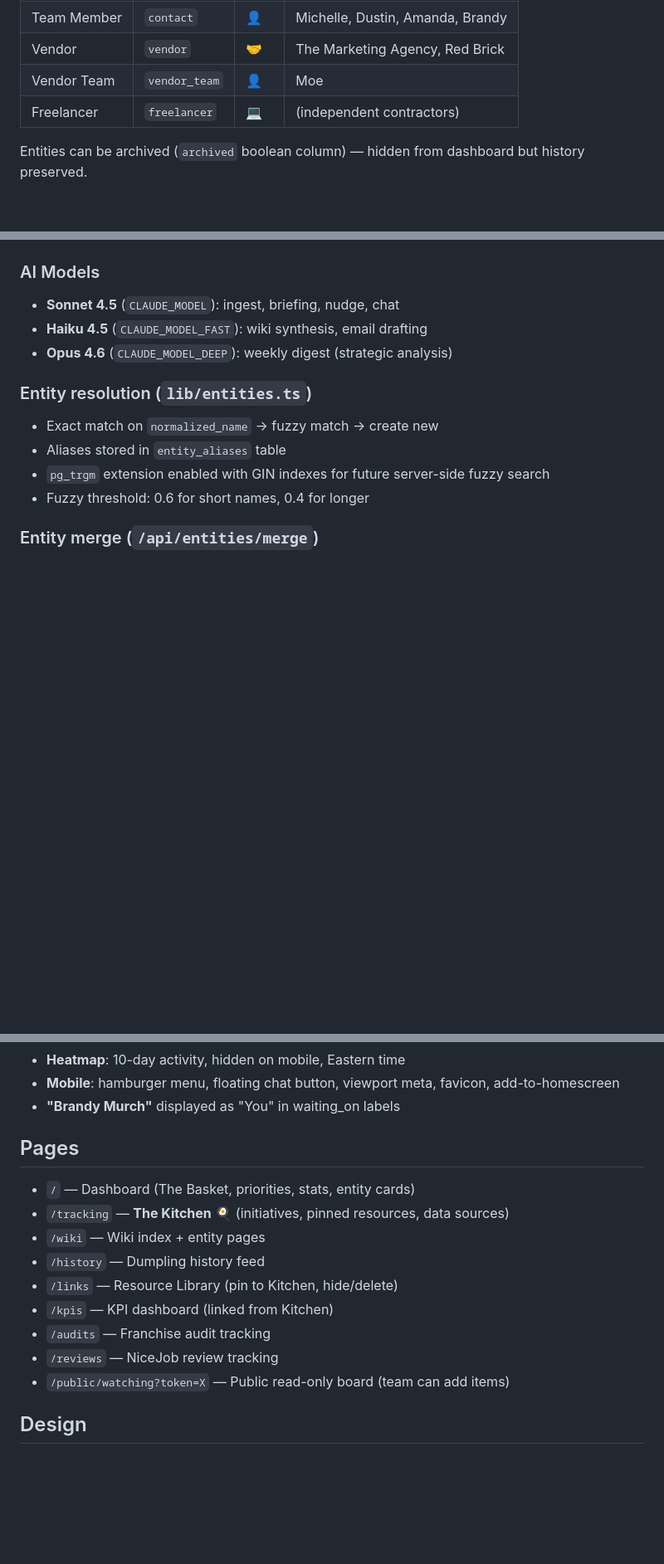
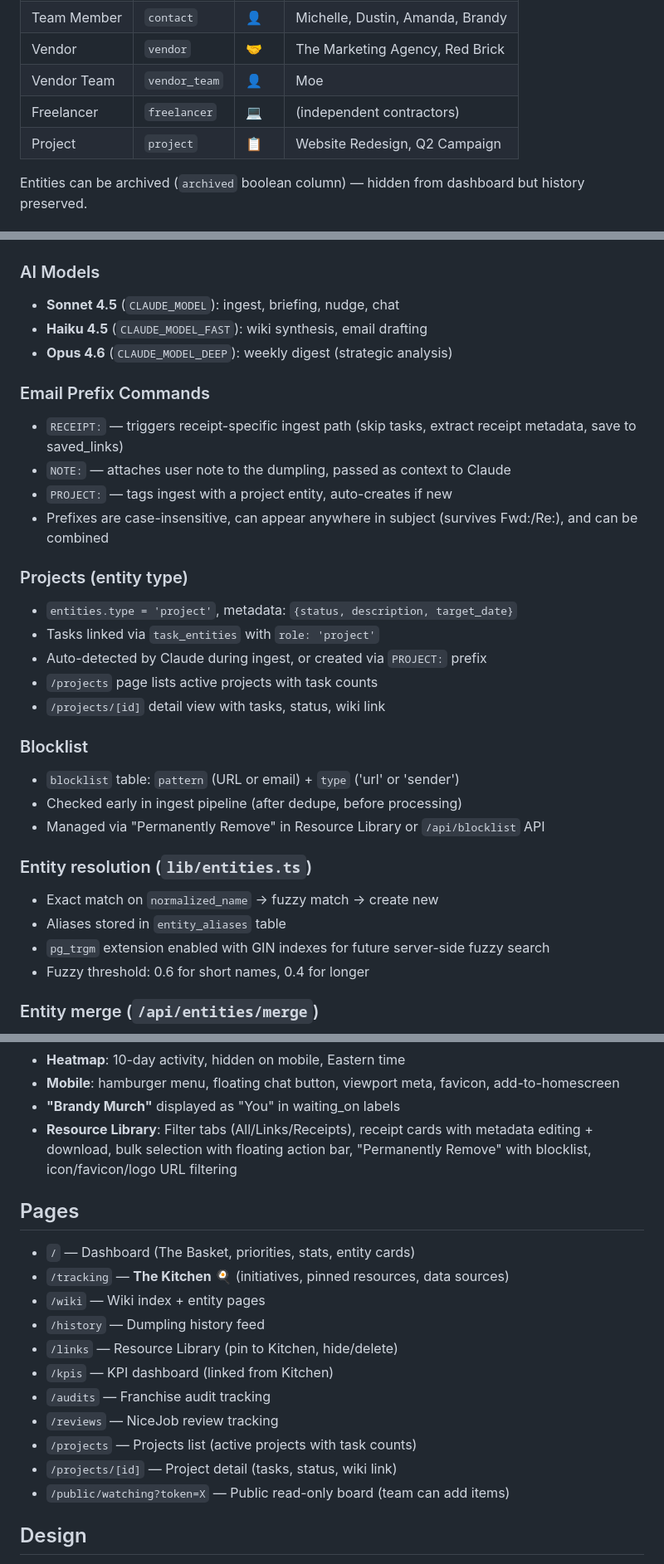
Before and after one commit to ThadWilder/second-brain, a Markdown page: CLAUDE.md, 3 parts joined by grey strips. Shown at 83% size. Rendered like a GitHub page; blank space fills up the shorter version.

Commit message:
docs: update CLAUDE.md with receipts, blocklist, projects

```diff
--- a/CLAUDE.md
+++ b/CLAUDE.md
@@ -37,6 +37,7 @@ Items dumped into the app are called **dumplings**. The morning briefing email i
 | Vendor | `vendor` | 🤝 | The Marketing Agency, Red Brick |
 | Vendor Team | `vendor_team` | 👤 | Moe |
 | Freelancer | `freelancer` | 💻 | (independent contractors) |
+| Project | `project` | 📋 | Website Redesign, Q2 Campaign |
 
 Entities can be archived (`archived` boolean column) — hidden from dashboard but history preserved.
 
@@ -87,6 +88,24 @@ Entities can be archived (`archived` boolean column) — hidden from dashboard b
 - **Haiku 4.5** (`CLAUDE_MODEL_FAST`): wiki synthesis, email drafting
 - **Opus 4.6** (`CLAUDE_MODEL_DEEP`): weekly digest (strategic analysis)
 
+### Email Prefix Commands
+- `RECEIPT:` — triggers receipt-specific ingest path (skip tasks, extract receipt metadata, save to saved_links)
+- `NOTE:` — attaches user note to the dumpling, passed as context to Claude
+- `PROJECT:` — tags ingest with a project entity, auto-creates if new
+- Prefixes are case-insensitive, can appear anywhere in subject (survives Fwd:/Re:), and can be combined
+
+### Projects (entity type)
+- `entities.type = 'project'`, metadata: `{status, description, target_date}`
+- Tasks linked via `task_entities` with `role: 'project'`
+- Auto-detected by Claude during ingest, or created via `PROJECT:` prefix
+- `/projects` page lists active projects with task counts
+- `/projects/[id]` detail view with tasks, status, wiki link
+
+### Blocklist
+- `blocklist` table: `pattern` (URL or email) + `type` ('url' or 'sender')
+- Checked early in ingest pipeline (after dedupe, before processing)
+- Managed via "Permanently Remove" in Resource Library or `/api/blocklist` API
+
 ### Entity resolution (`lib/entities.ts`)
 - Exact match on `normalized_name` → fuzzy match → create new
 - Aliases stored in `entity_aliases` table
@@ -117,6 +136,7 @@ Entities can be archived (`archived` boolean column) — hidden from dashboard b
 - **Heatmap**: 10-day activity, hidden on mobile, Eastern time
 - **Mobile**: hamburger menu, floating chat button, viewport meta, favicon, add-to-homescreen
 - **"Brandy Murch"** displayed as "You" in waiting_on labels
+- **Resource Library**: Filter tabs (All/Links/Receipts), receipt cards with metadata editing + download, bulk selection with floating action bar, "Permanently Remove" with blocklist, icon/favicon/logo URL filtering
 
 ## Pages
 - `/` — Dashboard (The Basket, priorities, stats, entity cards)
@@ -127,6 +147,8 @@ Entities can be archived (`archived` boolean column) — hidden from dashboard b
 - `/kpis` — KPI dashboard (linked from Kitchen)
 - `/audits` — Franchise audit tracking
 - `/reviews` — NiceJob review tracking
+- `/projects` — Projects list (active projects with task counts)
+- `/projects/[id]` — Project detail (tasks, status, wiki link)
 - `/public/watching?token=X` — Public read-only board (team can add items)
 
 ## Design
```
Also changed, not shown: other parts of CLAUDE.md (+4 -2 lines).
